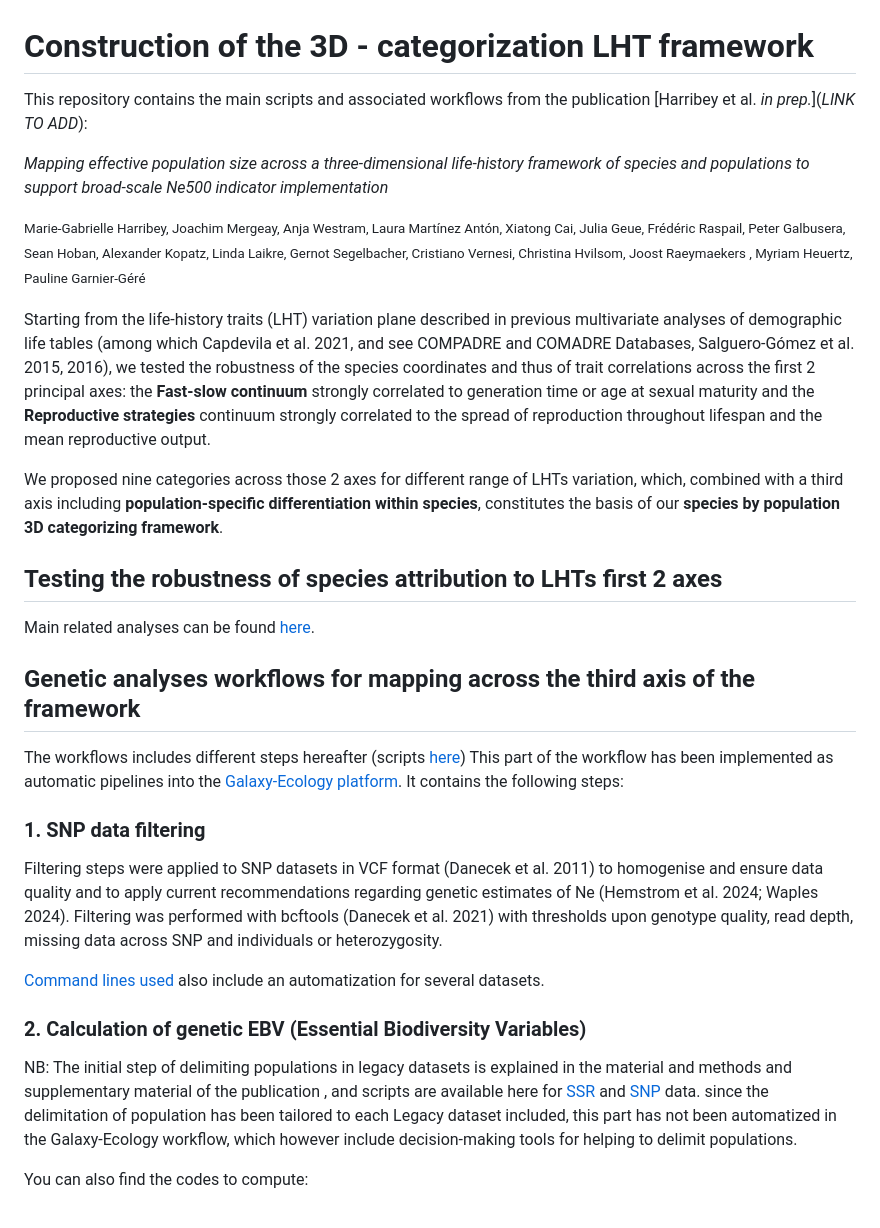
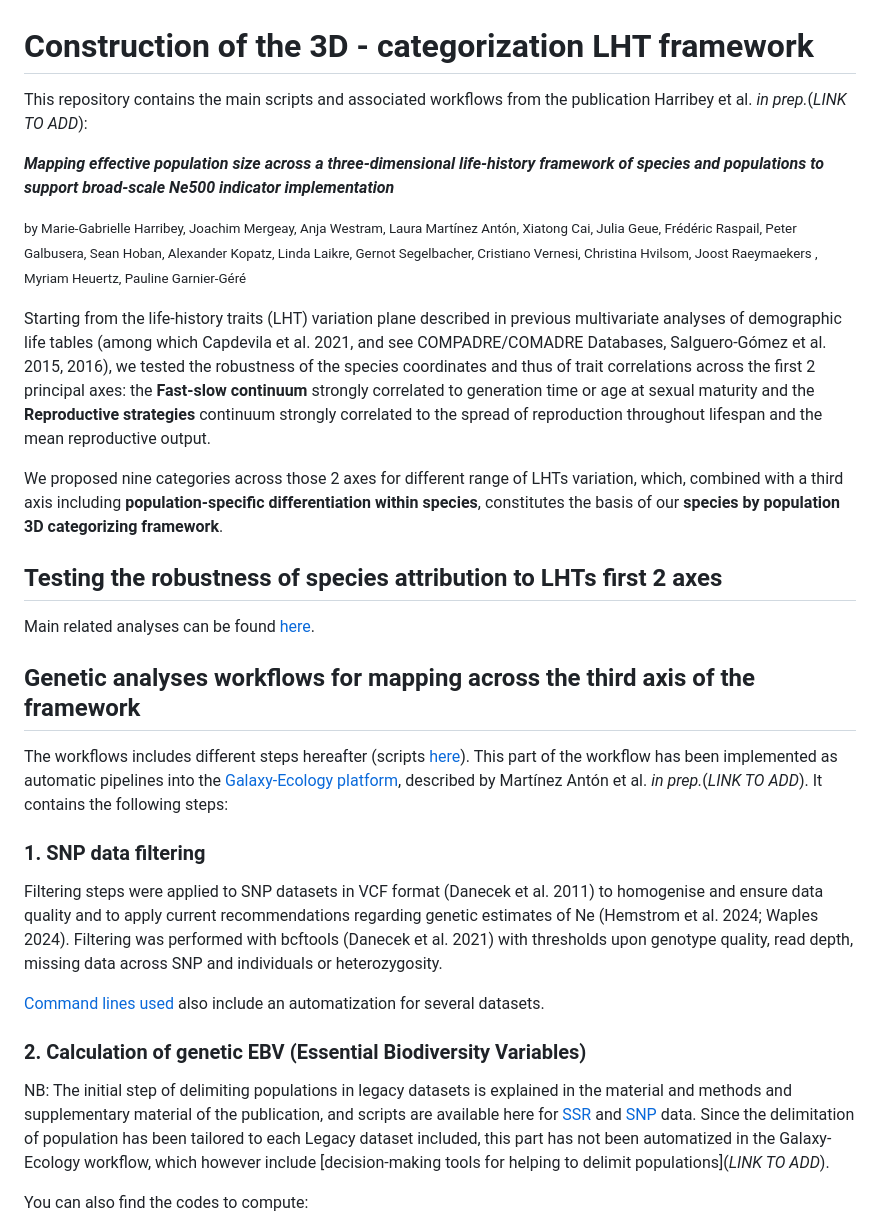
Before and after one commit to mgharribey/LegacyGeneticNe, a Markdown page: README.md, the part around one of its changes. Drawn GitHub-style.

Commit message:
typo readme

```diff
--- a/README.md
+++ b/README.md
@@ -1,12 +1,12 @@
 # Construction of the 3D - categorization LHT framework
 
-This repository contains the main scripts and associated workflows from the publication [Harribey et al. *in prep.*](*LINK TO ADD*):
+This repository contains the main scripts and associated workflows from the publication Harribey et al. *in prep.*(*LINK TO ADD*):
 
-*Mapping effective population size across a three-dimensional life-history framework of species and populations to support broad-scale Ne500 indicator implementation*
+***Mapping effective population size across a three-dimensional life-history framework of species and populations to support broad-scale Ne500 indicator implementation***
 
-<small>Marie-Gabrielle Harribey, Joachim Mergeay, Anja Westram, Laura Martínez Antón, Xiatong Cai, Julia Geue, Frédéric Raspail, Peter Galbusera, Sean Hoban, Alexander Kopatz, Linda Laikre, Gernot Segelbacher, Cristiano Vernesi, Christina Hvilsom, Joost Raeymaekers , Myriam Heuertz, Pauline Garnier-Géré<small>
+<small>by Marie-Gabrielle Harribey, Joachim Mergeay, Anja Westram, Laura Martínez Antón, Xiatong Cai, Julia Geue, Frédéric Raspail, Peter Galbusera, Sean Hoban, Alexander Kopatz, Linda Laikre, Gernot Segelbacher, Cristiano Vernesi, Christina Hvilsom, Joost Raeymaekers , Myriam Heuertz, Pauline Garnier-Géré</small>
 
-Starting from the life-history traits (LHT) variation plane described in previous multivariate analyses of demographic life tables (among which Capdevila et al. 2021, and see COMPADRE and COMADRE Databases, Salguero-Gómez et al. 2015, 2016), we tested the robustness of the species coordinates and thus of trait correlations across the first 2 principal axes: the **Fast-slow continuum** strongly correlated to generation time or age at sexual maturity and the **Reproductive strategies** continuum strongly correlated to the spread of reproduction throughout lifespan and the mean reproductive output.
+Starting from the life-history traits (LHT) variation plane described in previous multivariate analyses of demographic life tables (among which Capdevila et al. 2021, and see COMPADRE/COMADRE Databases, Salguero-Gómez et al. 2015, 2016), we tested the robustness of the species coordinates and thus of trait correlations across the first 2 principal axes: the **Fast-slow continuum** strongly correlated to generation time or age at sexual maturity and the **Reproductive strategies** continuum strongly correlated to the spread of reproduction throughout lifespan and the mean reproductive output.
 
 We proposed nine categories across those 2 axes for different range of LHTs variation, which, combined with a third axis including **population-specific differentiation within species**, constitutes the basis of our **species by population 3D categorizing framework**.
 
@@ -16,8 +16,8 @@ Main related analyses can be found [here](https://mgharribey.github.io/LegacyGen
 
 ## Genetic analyses workflows for mapping across the third axis of the framework
 
-The workflows includes different steps hereafter (scripts [here](https://github.com/mgharribey/LegacyGeneticNe/blob/main/scripts))
-This part of the workflow has been implemented as automatic pipelines into the [Galaxy-Ecology platform](https://usegalaxy.eu/workflows/list_published?owner=ginamo). It contains the following steps:
+The workflows includes different steps hereafter (scripts [here](https://github.com/mgharribey/LegacyGeneticNe/blob/main/scripts)).
+This part of the workflow has been implemented as automatic pipelines into the [Galaxy-Ecology platform](https://usegalaxy.eu/workflows/list_published?owner=ginamo), described by Martínez Antón et al. *in prep.*(*LINK TO ADD*). It contains the following steps:
 
 ### 1. SNP data filtering
 
@@ -29,7 +29,7 @@ Filtering was performed with bcftools (Danecek et al. 2021) with thresholds upon
 
 ### 2. Calculation of genetic EBV (Essential Biodiversity Variables)
 
-NB: The initial step of delimiting populations in legacy datasets is explained in the material and methods and supplementary material of the publication , and scripts are available here for [SSR](https://mgharribey.github.io/LegacyGeneticNe/docs/SSR_checking_microsat_files.html) and [SNP](https://mgharribey.github.io/LegacyGeneticNe/docs/SNP_Filt_pop_assignation_transfo_VCF_Genind.html) data. since the delimitation of population has been tailored to each Legacy dataset included, this part has not been automatized in the Galaxy-Ecology workflow, which however include decision-making tools for helping to delimit populations.
+NB: The initial step of delimiting populations in legacy datasets is explained in the material and methods and supplementary material of the publication, and scripts are available here for [SSR](https://mgharribey.github.io/LegacyGeneticNe/docs/SSR_checking_microsat_files.html) and [SNP](https://mgharribey.github.io/LegacyGeneticNe/docs/SNP_Filt_pop_assignation_transfo_VCF_Genind.html) data. Since the delimitation of population has been tailored to each Legacy dataset included, this part has not been automatized in the Galaxy-Ecology workflow, which however include [decision-making tools for helping to delimit populations](*LINK TO ADD*).
 
 You can also find the codes to compute:
 - Genetic summary statistics for [SSR data](https://mgharribey.github.io/LegacyGeneticNe/docs/Calculate_summary_statistics_SSR.html) and [SNP data](https://mgharribey.github.io/LegacyGeneticNe/docs/Calculate_summary_statistics_SNP.html), with a parallelization process in R, reducing computation time
```
Also changed, not shown: other parts of README.md (+0 -1 lines).
